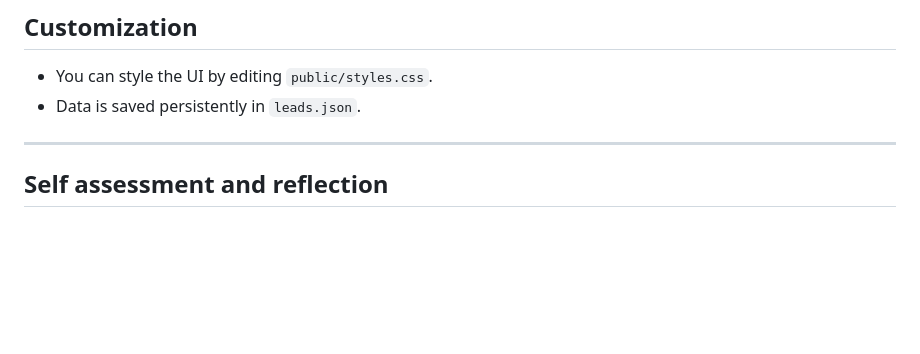
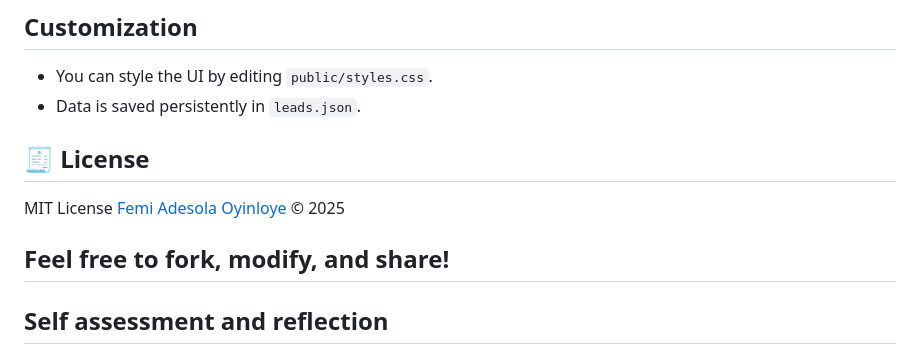
Before and after one commit to FemiAdesola/project1_T, a Markdown page: README.md, the part around the change. Drawn GitHub-style; blank space fills up the shorter version.

Commit message:
Added license

```diff
--- a/README.md
+++ b/README.md
@@ -193,6 +193,11 @@ curl -X DELETE https://femi-micro-crm.onrender.com/api/leads/1234567890
 - You can style the UI by editing `public/styles.css`.
 - Data is saved persistently in `leads.json`.
 
+## 🧾 License
+
+MIT License [Femi Adesola Oyinloye](https://github.com/FemiAdesola) © 2025
+
+Feel free to fork, modify, and share!
 ---
 ## Self assessment and reflection
 
```
